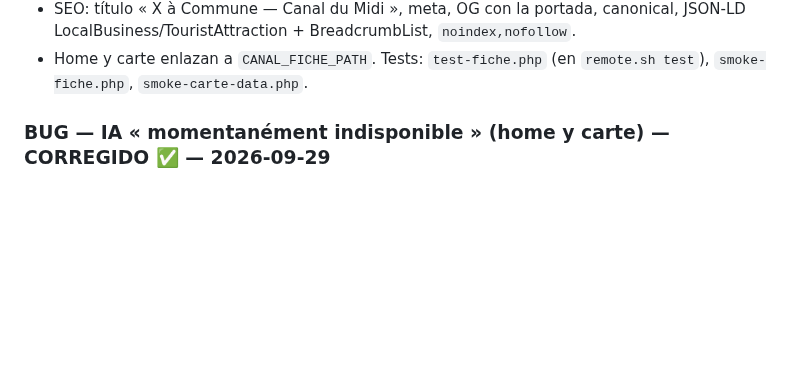
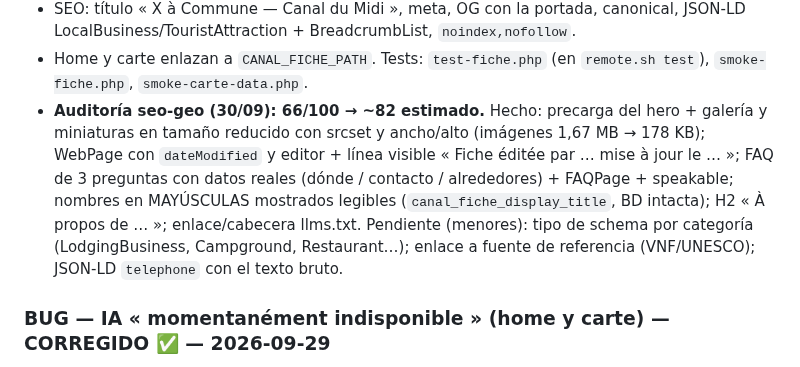
Before and after one commit to Onavarro-francedit/canal_du_midi_new_version, a Markdown page: docs/TASKS.md, the part around the change. Rendered like a GitHub page; blank space fills up the shorter version.

Commit message:
docs: TASK-030 — resultado de la auditoría seo-geo de la ficha
Co-Authored-By: Claude Opus 5.5 (1M context) <noreply@anthropic.com>

```diff
--- a/docs/TASKS.md
+++ b/docs/TASKS.md
@@ -294,6 +294,13 @@ _(TASK-009 y TASK-010 movidas a 🔴 En curso — Incremento 1)_
   LocalBusiness/TouristAttraction + BreadcrumbList, `noindex,nofollow`.
 - Home y carte enlazan a `CANAL_FICHE_PATH`. Tests: `test-fiche.php` (en `remote.sh test`),
   `smoke-fiche.php`, `smoke-carte-data.php`.
+- **Auditoría seo-geo (30/09): 66/100 → ~82 estimado.** Hecho: precarga del hero + galería y miniaturas
+  en tamaño reducido con srcset y ancho/alto (imágenes 1,67 MB → 178 KB); WebPage con `dateModified`
+  y editor + línea visible « Fiche éditée par … mise à jour le … »; FAQ de 3 preguntas con datos reales
+  (dónde / contacto / alrededores) + FAQPage + speakable; nombres en MAYÚSCULAS mostrados legibles
+  (`canal_fiche_display_title`, BD intacta); H2 « À propos de … »; enlace/cabecera llms.txt.
+  Pendiente (menores): tipo de schema por categoría (LodgingBusiness, Campground, Restaurant…);
+  enlace a fuente de referencia (VNF/UNESCO); JSON-LD `telephone` con el texto bruto.
 
 ### BUG — IA « momentanément indisponible » (home y carte) — CORREGIDO ✅ — 2026-09-29
 - **Causa:** incidente de la API de Anthropic: `503 overloaded_error « Grammar compilation is
```
